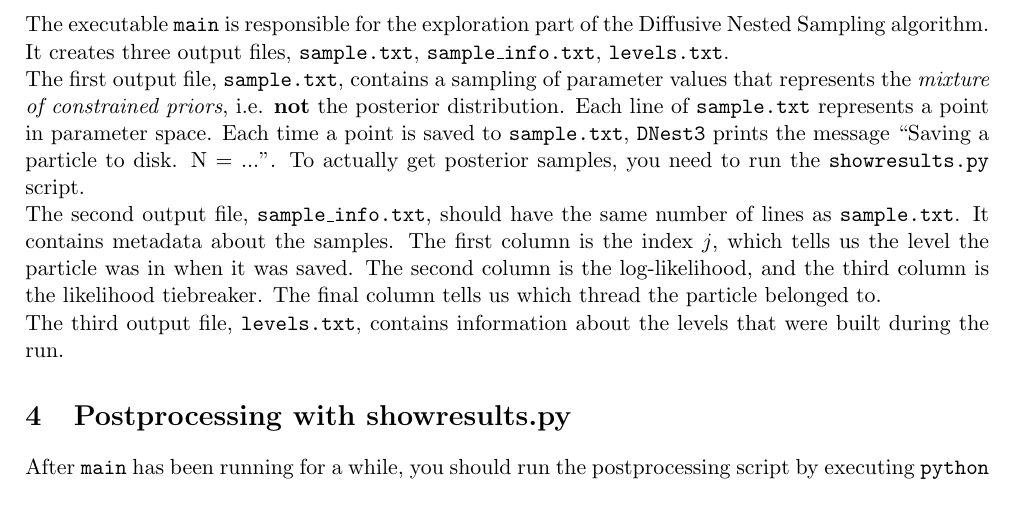
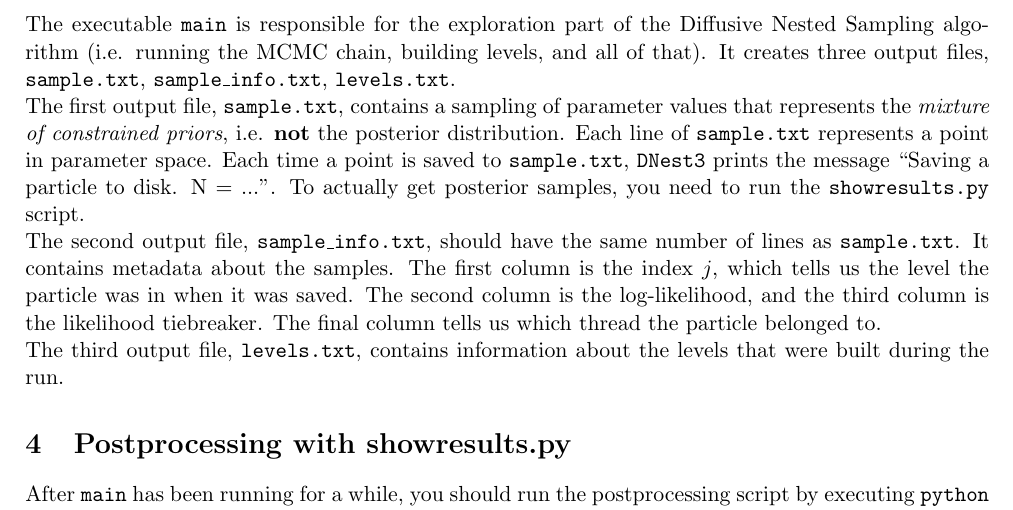
Before and after one commit to eggplantbren/DNest3, a LaTeX document (doc/manual.tex): part of page 3 of 4, cut so that both start at the same text. Compiled offline with pdfLaTeX.

Commit message:
slight edit

```diff
--- a/doc/manual.tex
+++ b/doc/manual.tex
@@ -135,7 +135,8 @@ $ ./main
 \end{figure}
 
 The executable {\tt main} is responsible for the exploration part of the
-Diffusive Nested Sampling algorithm. It creates three output files,
+Diffusive Nested Sampling algorithm (i.e. running the MCMC chain, building
+levels, and all of that). It creates three output files,
 {\tt sample.txt}, {\tt sample\_info.txt}, {\tt levels.txt}.
 
 The first output
```
